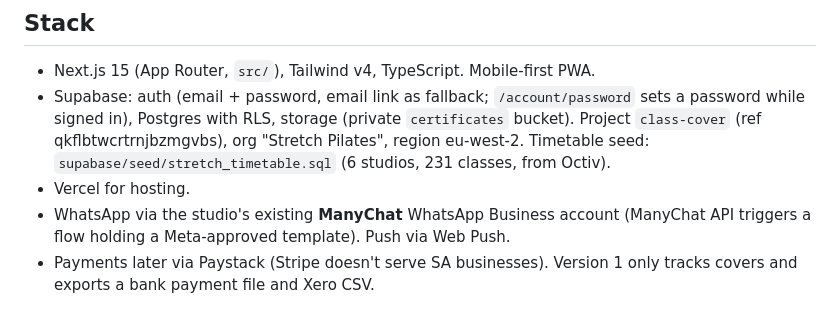
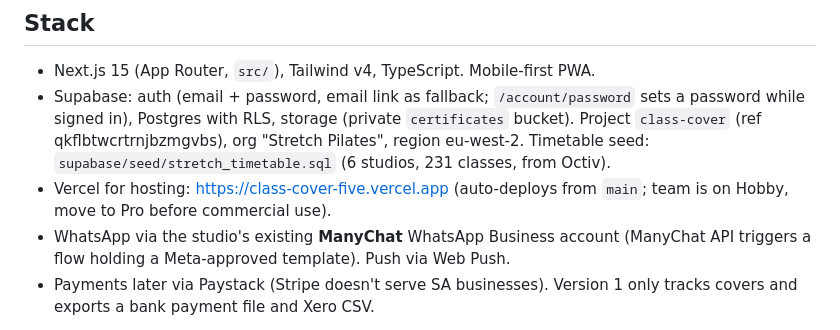
Before and after one commit to stefanwritescode/class-cover, a Markdown page: CLAUDE.md, the part around the change. Drawn GitHub-style.

Commit message:
Note the live address in the project guide
Co-Authored-By: Claude Opus 5.5 <noreply@anthropic.com>

```diff
--- a/CLAUDE.md
+++ b/CLAUDE.md
@@ -8,7 +8,7 @@ Last-minute cover app for Pilates studios, starting with Stretch Pilates (South
 ## Stack
 - Next.js 15 (App Router, `src/`), Tailwind v4, TypeScript. Mobile-first PWA.
 - Supabase: auth (email + password, email link as fallback; `/account/password` sets a password while signed in), Postgres with RLS, storage (private `certificates` bucket). Project `class-cover` (ref qkflbtwcrtrnjbzmgvbs), org "Stretch Pilates", region eu-west-2. Timetable seed: `supabase/seed/stretch_timetable.sql` (6 studios, 231 classes, from Octiv).
-- Vercel for hosting.
+- Vercel for hosting: https://class-cover-five.vercel.app (auto-deploys from `main`; team is on Hobby, move to Pro before commercial use).
 - WhatsApp via the studio's existing **ManyChat** WhatsApp Business account (ManyChat API triggers a flow holding a Meta-approved template). Push via Web Push.
 - Payments later via Paystack (Stripe doesn't serve SA businesses). Version 1 only tracks covers and exports a bank payment file and Xero CSV.
 
```
